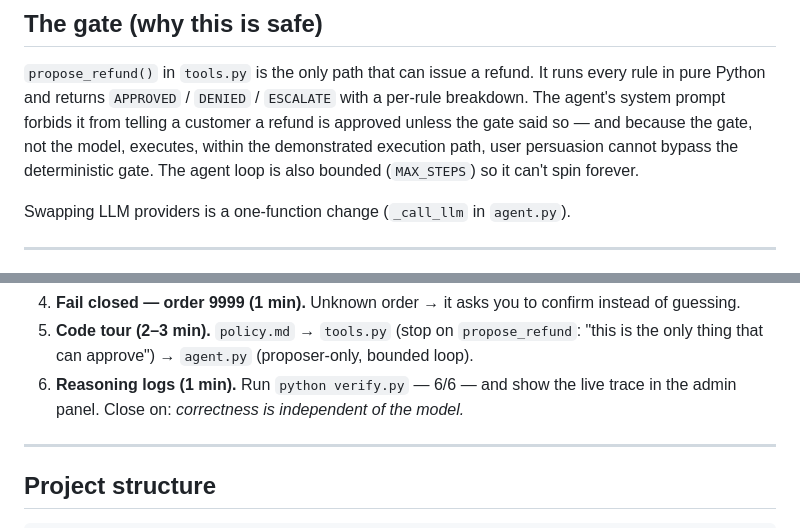
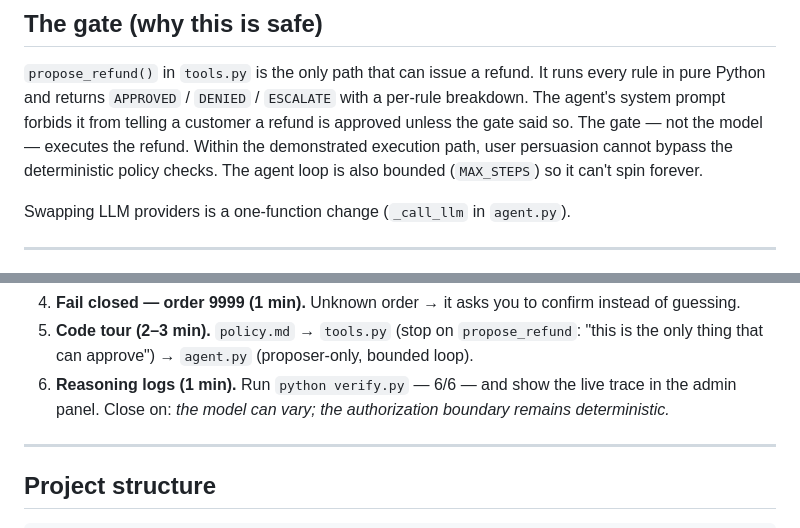
Before and after one commit to MacFall7/governed-refund-agent, a Markdown page: README.md, 2 parts joined by grey strips. GitHub-like rendering.

Commit message:
docs: tighten gate wording and Loom close for internal consistency

```diff
--- a/README.md
+++ b/README.md
@@ -74,8 +74,9 @@ The policy itself lives in [`policy.md`](policy.md).
 `propose_refund()` in `tools.py` is the only path that can issue a refund. It
 runs every rule in pure Python and returns `APPROVED` / `DENIED` / `ESCALATE`
 with a per-rule breakdown. The agent's system prompt forbids it from telling a
-customer a refund is approved unless the gate said so — and because the gate,
-not the model, executes, within the demonstrated execution path, user persuasion cannot bypass the deterministic gate.
+customer a refund is approved unless the gate said so. The gate — not the
+model — executes the refund. Within the demonstrated execution path, user
+persuasion cannot bypass the deterministic policy checks.
 The agent loop is also bounded (`MAX_STEPS`) so it can't spin forever.
 
 Swapping LLM providers is a one-function change (`_call_llm` in `agent.py`).
@@ -97,7 +98,7 @@ Swapping LLM providers is a one-function change (`_call_llm` in `agent.py`).
    "this is the only thing that can approve") → `agent.py` (proposer-only,
    bounded loop).
 6. **Reasoning logs (1 min).** Run `python verify.py` — 6/6 — and show the live
-   trace in the admin panel. Close on: *correctness is independent of the model.*
+   trace in the admin panel. Close on: *the model can vary; the authorization boundary remains deterministic.*
 
 ---
 
```
